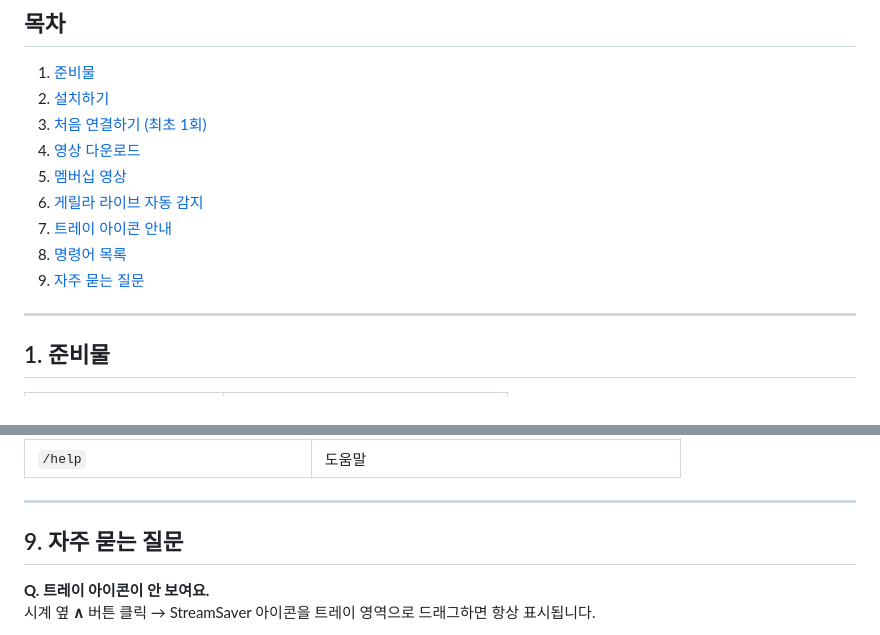
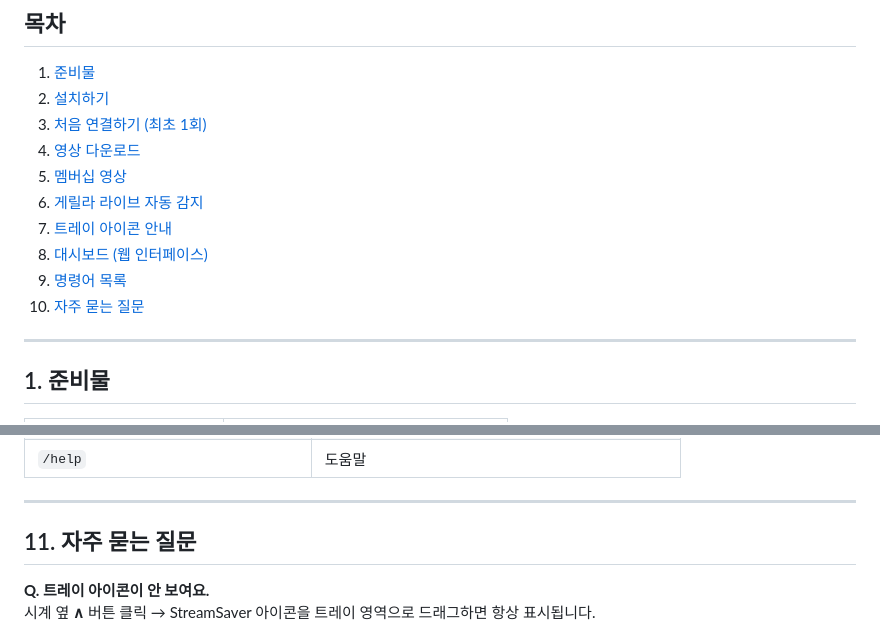
Before and after one commit to 11qaws/StreamSaver, a Markdown page: README.md, 2 parts joined by grey strips. GitHub-like rendering.

```diff
--- a/README.md
+++ b/README.md
@@ -13,8 +13,9 @@ YouTube 영상 · 라이브 방송 · 멤버십 콘텐츠를 **Discord 명령어
 5. [멤버십 영상](#5-멤버십-영상)
 6. [게릴라 라이브 자동 감지](#6-게릴라-라이브-자동-감지)
 7. [트레이 아이콘 안내](#7-트레이-아이콘-안내)
-8. [명령어 목록](#8-명령어-목록)
-9. [자주 묻는 질문](#9-자주-묻는-질문)
+8. [대시보드 (웹 인터페이스)](#8-대시보드-웹-인터페이스)
+9. [명령어 목록](#9-명령어-목록)
+10. [자주 묻는 질문](#10-자주-묻는-질문)
 
 ---
 
@@ -201,7 +249,7 @@ YouTube 영상 페이지에서 주소창의 URL을 복사해서 `url:` 뒤에
 
 ---
 
-## 9. 자주 묻는 질문
+## 11. 자주 묻는 질문
 
 **Q. 트레이 아이콘이 안 보여요.**
 시계 옆 **∧** 버튼 클릭 → StreamSaver 아이콘을 트레이 영역으로 드래그하면 항상 표시됩니다.
```
Also changed, not shown: other parts of README.md (+48 -1 lines).
